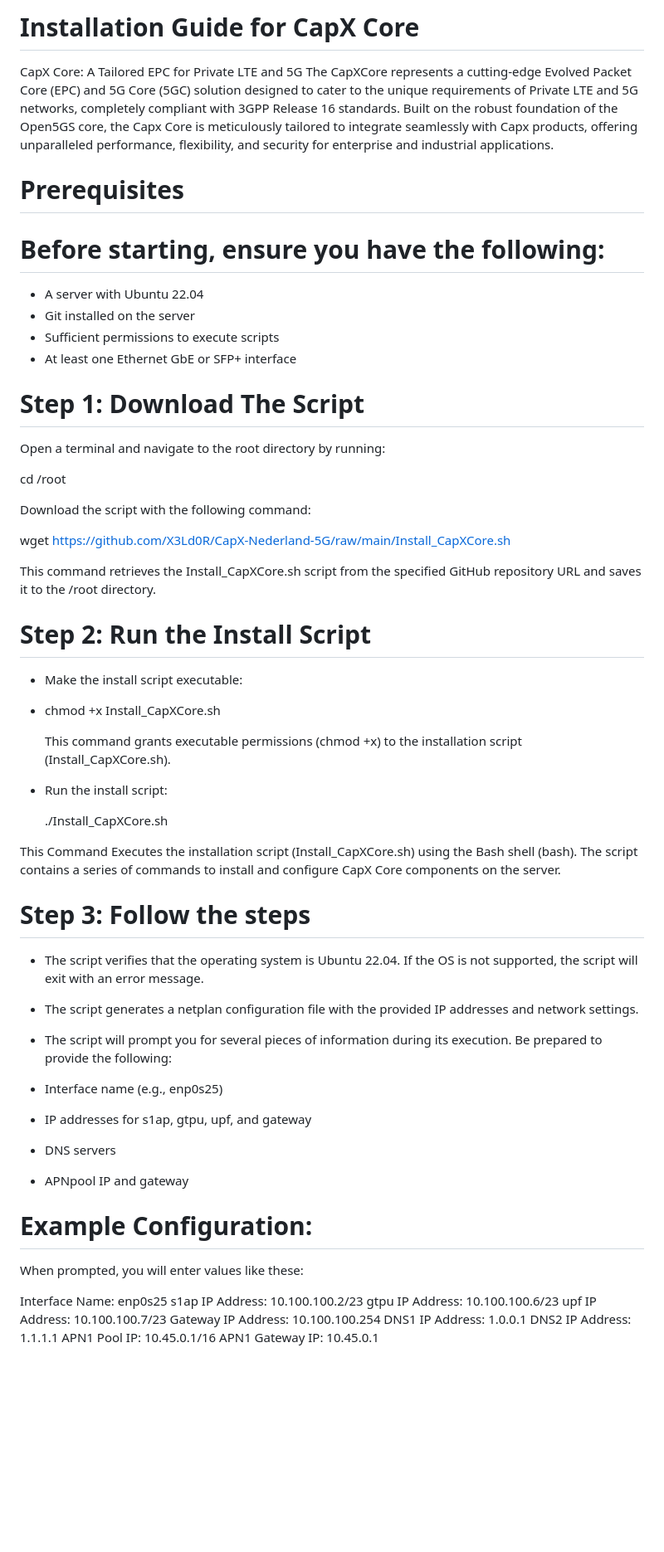
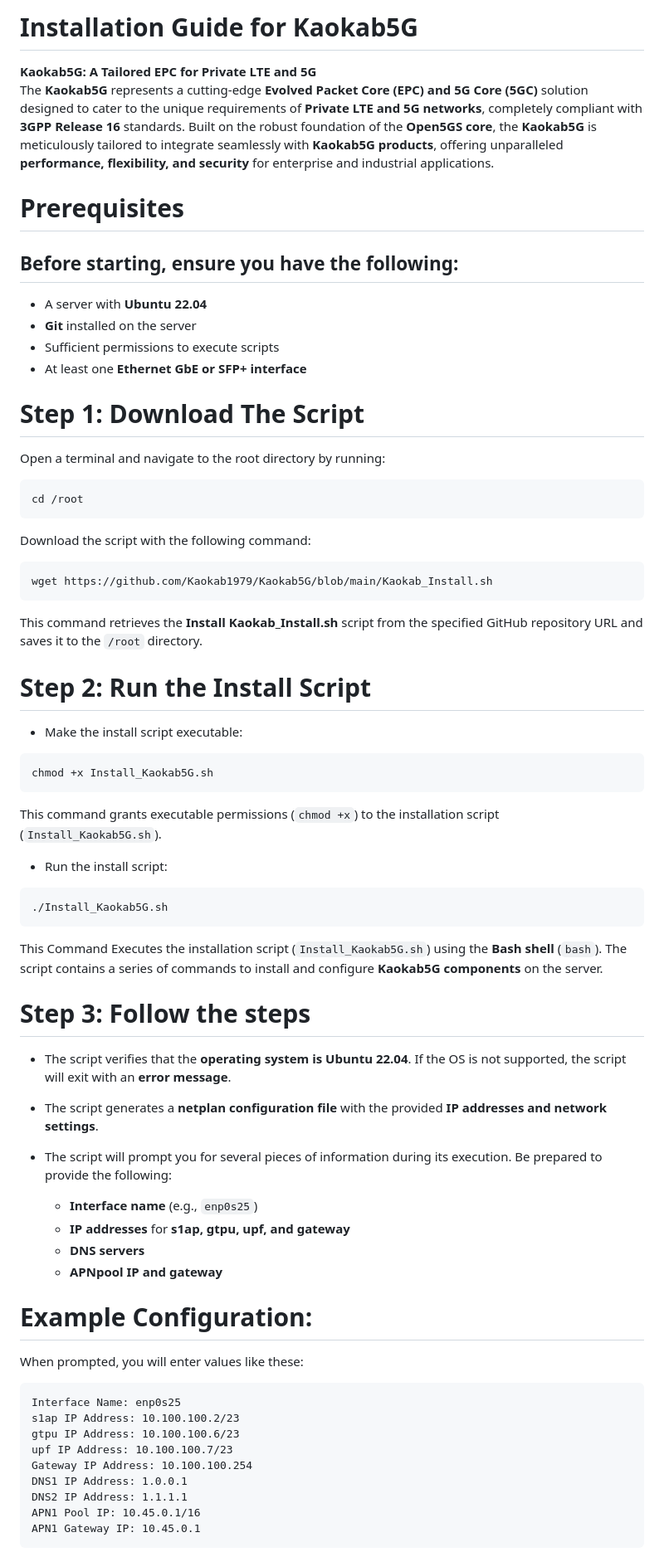
Before and after one commit to Kaokab1979/Kaokab5G, a Markdown page: Install & Admin_Guide.md, the part around the change printed below. Shown: that part at 83% size. Drawn GitHub-style; blank space fills up the shorter version.

````diff
--- a/Install & Admin_Guide.md
+++ b/Install & Admin_Guide.md
@@ -1,58 +1,67 @@
-# Installation Guide for CapX Core
+# **Installation Guide for Kaokab5G**
 
-CapX Core: A Tailored EPC for Private LTE and 5G
-The CapXCore represents a cutting-edge Evolved Packet Core (EPC) and 5G Core (5GC) solution designed to cater to the unique requirements of Private LTE and 5G networks, completely compliant with 3GPP Release 16 standards. Built on the robust foundation of the Open5GS core, the Capx Core is meticulously tailored to integrate seamlessly with Capx products, offering unparalleled performance, flexibility, and security for enterprise and industrial applications.
+**Kaokab5G: A Tailored EPC for Private LTE and 5G**
+The **Kaokab5G** represents a cutting-edge **Evolved Packet Core (EPC) and 5G Core (5GC)** solution designed to cater to the unique requirements of **Private LTE and 5G networks**, completely compliant with **3GPP Release 16** standards. Built on the robust foundation of the **Open5GS core**, the **Kaokab5G** is meticulously tailored to integrate seamlessly with **Kaokab5G products**, offering unparalleled **performance, flexibility, and security** for enterprise and industrial applications.
 
-# Prerequisites
+# **Prerequisites**
 
-# Before starting, ensure you have the following:
+## **Before starting, ensure you have the following:**
 
- - A server with Ubuntu 22.04
- - Git installed on the server
- - Sufficient permissions to execute scripts
- - At least one Ethernet GbE or SFP+ interface
+- A server with **Ubuntu 22.04**
+- **Git** installed on the server
+- Sufficient permissions to execute scripts
+- At least one **Ethernet GbE or SFP+ interface**
 
-# Step 1: Download The Script
+# **Step 1: Download The Script**
 
 Open a terminal and navigate to the root directory by running:
 
+```bash
 cd /root
+```
 
 Download the script with the following command:
 
-wget https://github.com/X3Ld0R/CapX-Nederland-5G/raw/main/Install_CapXCore.sh
+```bash
+wget https://github.com/Kaokab1979/Kaokab5G/blob/main/Kaokab_Install.sh
+```
 
-This command retrieves the Install_CapXCore.sh script from the specified GitHub repository URL and saves it to the /root directory.
+This command retrieves the **Install Kaokab_Install.sh** script from the specified GitHub repository URL and saves it to the `/root` directory.
 
-# Step 2: Run the Install Script
+# **Step 2: Run the Install Script**
 
 - Make the install script executable:
--
-  chmod +x Install_CapXCore.sh
 
-   This command grants executable permissions (chmod +x) to the installation script (Install_CapXCore.sh).
+```bash
+chmod +x Install_Kaokab5G.sh
+```
+
+This command grants executable permissions (`chmod +x`) to the installation script (`Install_Kaokab5G.sh`).
 
 - Run the install script:
 
-  ./Install_CapXCore.sh
+```bash
+./Install_Kaokab5G.sh
+```
 
-This Command Executes the installation script (Install_CapXCore.sh) using the Bash shell (bash). The script contains a series of commands to install and configure CapX Core components on the server.
+This Command Executes the installation script (`Install_Kaokab5G.sh`) using the **Bash shell** (`bash`). The script contains a series of commands to install and configure **Kaokab5G components** on the server.
 
-# Step 3: Follow the steps
+# **Step 3: Follow the steps**
 
-- The script verifies that the operating system is Ubuntu 22.04. If the OS is not supported, the script will exit with an error message.
-- The script generates a netplan configuration file with the provided IP addresses and network settings.
+- The script verifies that the **operating system is Ubuntu 22.04**. If the OS is not supported, the script will exit with an **error message**.
+- The script generates a **netplan configuration file** with the provided **IP addresses and network settings**.
 - The script will prompt you for several pieces of information during its execution. Be prepared to provide the following:
 
-- Interface name (e.g., enp0s25)
-- IP addresses for s1ap, gtpu, upf, and gateway
-- DNS servers
-- APNpool IP and gateway
+  - **Interface name** (e.g., `enp0s25`)
+  - **IP addresses** for **s1ap, gtpu, upf, and gateway**
+  - **DNS servers**
+  - **APNpool IP and gateway**
 
-# Example Configuration:
+# **Example Configuration:**
 
 When prompted, you will enter values like these:
 
+```
 Interface Name: enp0s25
 s1ap IP Address: 10.100.100.2/23
 gtpu IP Address: 10.100.100.6/23
@@ -62,4 +71,5 @@ DNS1 IP Address: 1.0.0.1
 DNS2 IP Address: 1.1.1.1
 APN1 Pool IP: 10.45.0.1/16
 APN1 Gateway IP: 10.45.0.1
+```
 
````
Also changed, not shown: other parts of Install & Admin_Guide.md (+54 -51 lines).
